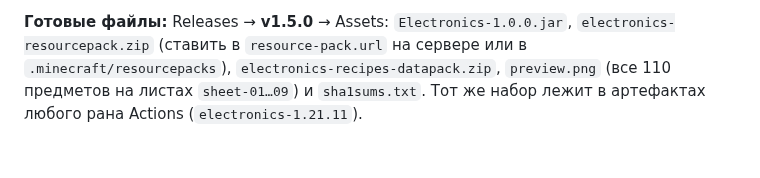
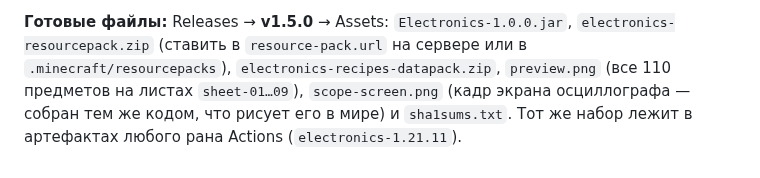
Before and after one commit to amir2013shai-byte/electronics-mc, a Markdown page: README.md, the part around the change. GitHub-like rendering.

```diff
--- a/README.md
+++ b/README.md
@@ -721,5 +721,6 @@ maven-артефакт (`<version>` в `pom.xml`), его не переимен
 **Готовые файлы:** Releases → **v1.5.0** → Assets: `Electronics-1.0.0.jar`,
 `electronics-resourcepack.zip` (ставить в `resource-pack.url` на сервере или в
 `.minecraft/resourcepacks`), `electronics-recipes-datapack.zip`, `preview.png`
-(все 110 предметов на листах `sheet-01…09`) и `sha1sums.txt`. Тот же набор лежит в
+(все 110 предметов на листах `sheet-01…09`), `scope-screen.png` (кадр экрана
+осциллографа — собран тем же кодом, что рисует его в мире) и `sha1sums.txt`. Тот же набор лежит в
 артефактах любого рана Actions (`electronics-1.21.11`).
```
Also changed, not shown: README-EN.md (+4 -1 lines), release/scope-screen.png (added), 3 other files.
